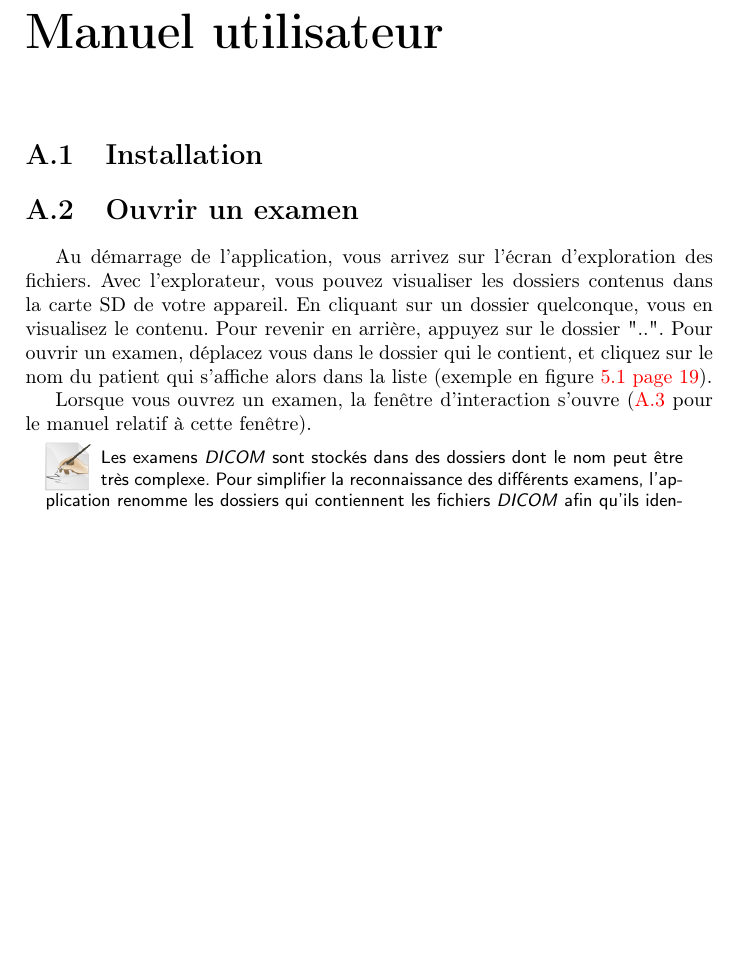
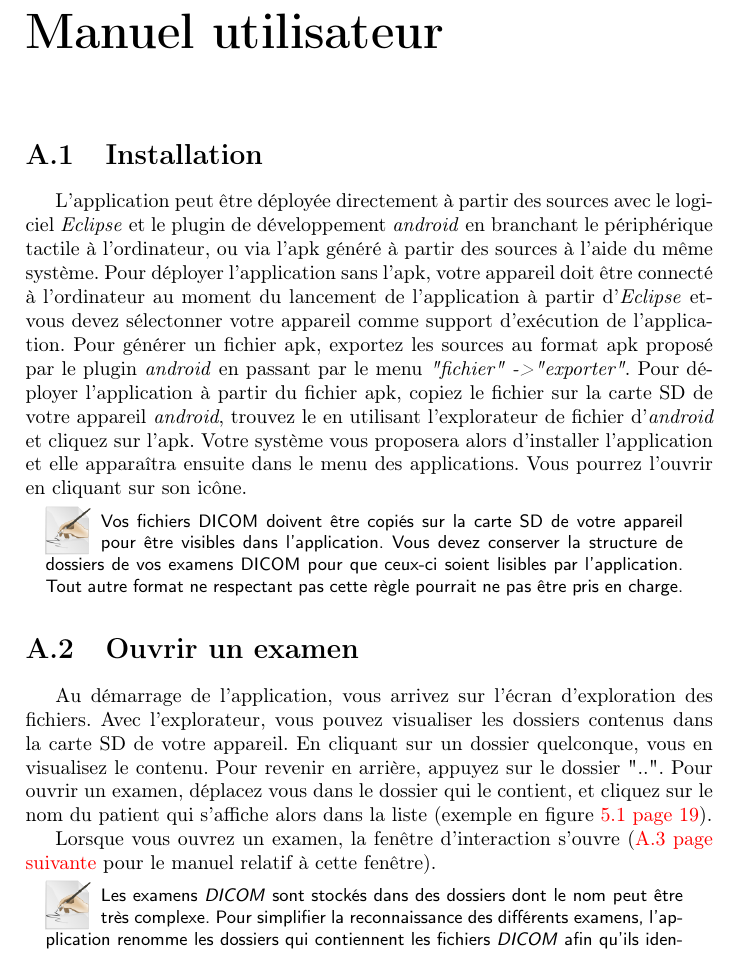
Before and after one commit to mr-nours/rapport-cp, a LaTeX book (reports/5 - Final/rapport.tex, which reads reports/5 - Final/sections/annexe_manuel.tex): part of page 27 of 30, cut so that both start at the same text, the shorter picture padded with empty space. Compiled offline with pdfLaTeX.

Commit message:
Partie installation du manuel utilisateur (Reda, tu me dois un kinder). Rapport pdf à jour.

```diff
--- a/reports/5 - Final/sections/annexe_manuel.tex
+++ b/reports/5 - Final/sections/annexe_manuel.tex
@@ -1,4 +1,11 @@
 \section{Installation}
+
+L'application peut être déployée directement à partir des sources avec le logiciel \emph{Eclipse} et le plugin de développement \emph{android} en branchant le périphérique tactile à l'ordinateur, ou via l'apk généré à partir des sources à l'aide du même système. Pour déployer l'application sans l'apk, votre appareil doit être connecté à l'ordinateur au moment du lancement de l'application à partir d'\emph{Eclipse} etvous devez sélectonner votre appareil comme support d'exécution de l'application. Pour générer un fichier apk, exportez les sources au format apk proposé par le plugin \emph{android} en passant par le menu \emph{"fichier"
+->"exporter"}. Pour déployer l'application à partir du fichier apk, copiez le fichier sur la carte SD de votre appareil \emph{android}, trouvez le en utilisant l'explorateur de fichier d'\emph{android} et cliquez sur l'apk. Votre système vous proposera alors d'installer l'application et elle apparaîtra ensuite dans le menu des applications. Vous pourrez l'ouvrir en cliquant sur son icône.
+
+\begin{note}
+Vos fichiers DICOM doivent être copiés sur la carte SD de votre appareil pour être visibles dans l'application. Vous devez conserver la structure de dossiers de vos examens DICOM pour que ceux-ci soient lisibles par l'application. Tout autre format ne respectant pas cette règle pourrait ne pas être pris en charge.
+\end{note}
 
 \section{Ouvrir un examen}
 
```
Also changed, not shown: reports/5 - Final/rapport.pdf.
